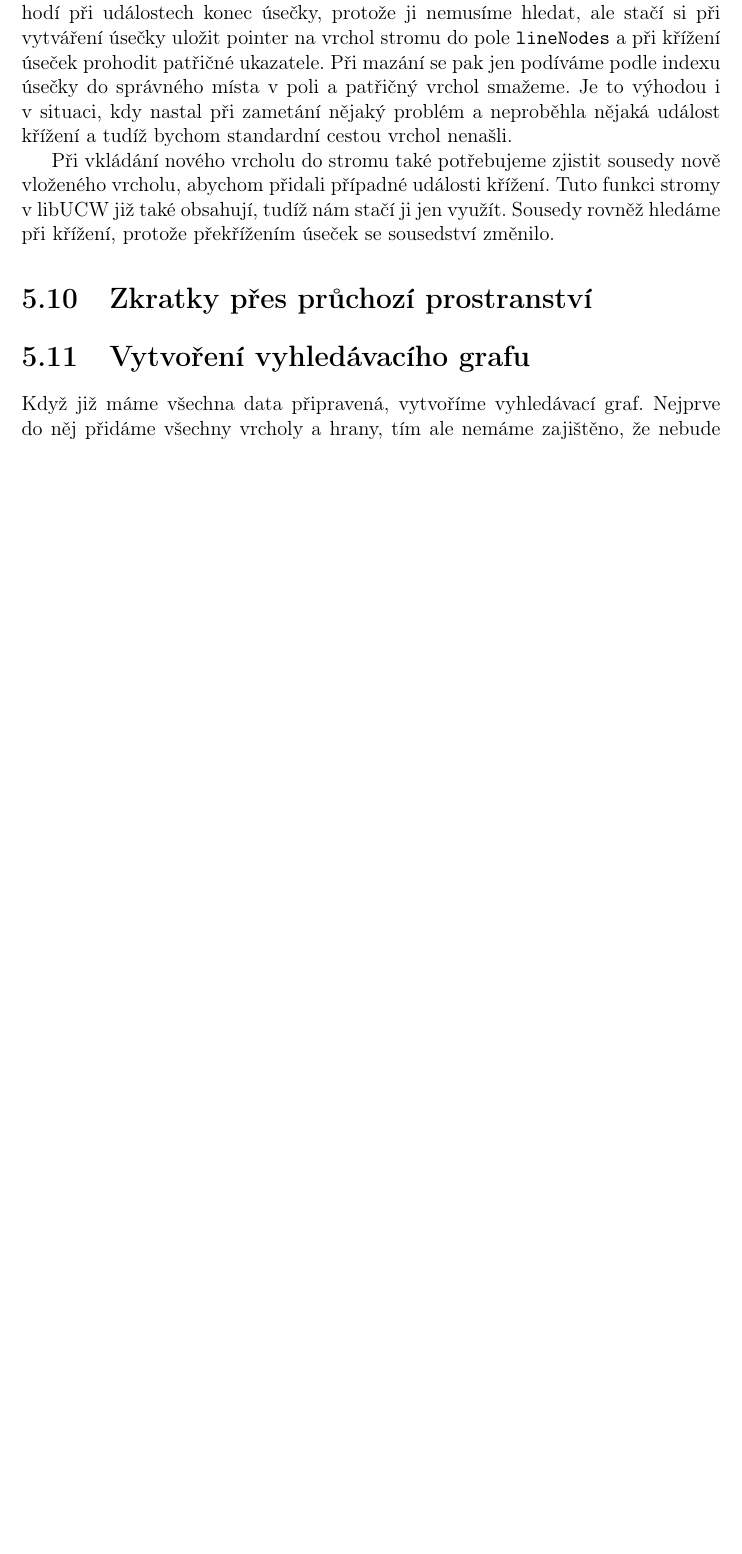
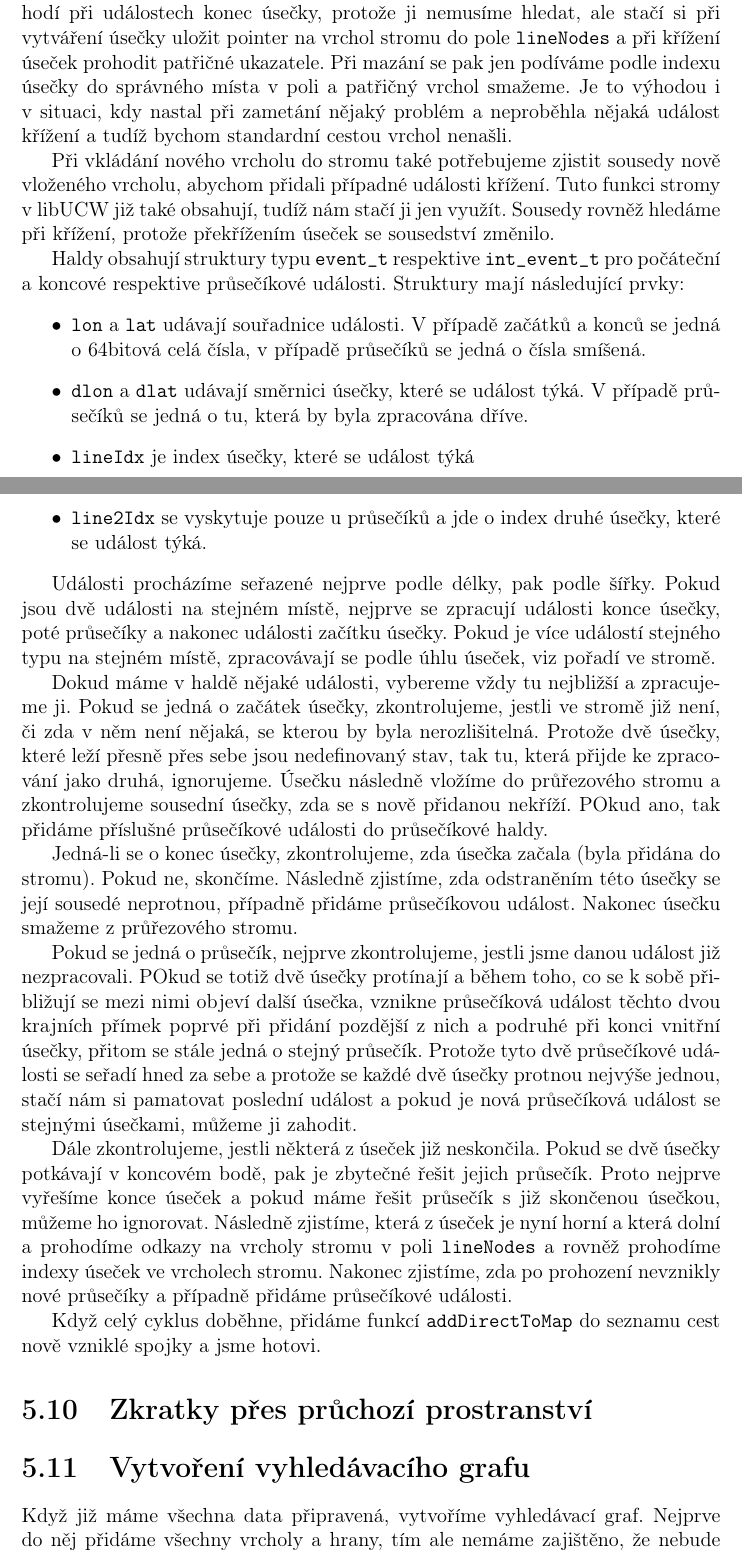
Before and after one commit to xtompok/osmawalk, a LaTeX thesis (text/cs/prace.tex, which reads text/cs/implementace.tex): part of page 26 of 32 before the commit and two parts of pages 26 and 27 of 32 after it, the two joined at a grey line, cut so that both start at the same text, the shorter picture padded with empty space. Compiled offline with pdfLaTeX.

Commit message:
Finished text about direct ways.

```diff
--- a/text/cs/implementace.tex
+++ b/text/cs/implementace.tex
@@ -366,6 +366,60 @@ vloženého vrcholu, abychom přidali případné události křížení. Tuto fu
 v libUCW již také obsahují, tudíž nám stačí ji jen využít. Sousedy rovněž
 hledáme při křížení, protože překřížením úseček se sousedství změnilo.
 
+Haldy obsahují struktury typu \verb|event_t| respektive \verb|int_event_t| pro
+počáteční a koncové respektive průsečíkové události. Struktury mají následující
+prvky:
+\begin{itemize}
+	\item \verb|lon| a \verb|lat| udávají souřadnice události. V případě
+	začátků a konců se jedná o 64bitová celá čísla, v případě průsečíků se
+	jedná o čísla smíšená.
+	\item \verb|dlon| a \verb|dlat| udávají směrnici úsečky, které se
+	událost týká. V případě průsečíků se jedná o tu, která by byla
+	zpracována dříve.
+	\item \verb|lineIdx| je index úsečky, které se událost týká
+	\item \verb|line2Idx| se vyskytuje pouze u průsečíků a jde o index druhé
+	úsečky, které se událost týká.
+\end{itemize}
+
+Události procházíme seřazené nejprve podle délky, pak podle šířky. Pokud jsou
+dvě události na stejném místě, nejprve se zpracují události konce úsečky, poté
+průsečíky a nakonec události začítku úsečky. Pokud je více událostí stejného
+typu na stejném místě, zpracovávají se podle úhlu úseček, viz pořadí ve stromě.
+
+Dokud máme v haldě nějaké události, vybereme vždy tu nejbližší a zpracujeme ji.
+Pokud se jedná o začátek úsečky, zkontrolujeme, jestli ve stromě již není, či
+zda v něm není nějaká, se kterou by byla nerozlišitelná. Protože dvě úsečky,
+které leží přesně přes sebe jsou nedefinovaný stav, tak tu, která přijde ke
+zpracování jako druhá, ignorujeme. Úsečku následně vložíme do průřezového stromu
+a zkontrolujeme sousední úsečky, zda se s nově přidanou nekříží. POkud ano, tak
+přidáme příslušné průsečíkové události do průsečíkové haldy.
+
+Jedná-li se o konec úsečky, zkontrolujeme, zda úsečka začala (byla přidána do
+stromu). Pokud ne, skončíme. Následně zjistíme, zda odstraněním této úsečky se
+její sousedé neprotnou, případně přidáme průsečíkovou událost. Nakonec úsečku
+smažeme z průřezového stromu.
+
+Pokud se jedná o průsečík, nejprve zkontrolujeme, jestli jsme danou událost již
+nezpracovali. POkud se totiž dvě úsečky protínají a během toho, co se k sobě
+přibližují se mezi nimi objeví další úsečka, vznikne průsečíková událost těchto
+dvou krajních přímek poprvé při přidání pozdější z nich a podruhé při konci
+vnitřní úsečky, přitom se stále jedná o stejný průsečík. Protože tyto dvě
+průsečíkové události se seřadí hned za sebe a protože se každé dvě úsečky
+protnou nejvýše jednou, stačí nám si pamatovat poslední událost a pokud je nová
+průsečíková událost se stejnými úsečkami, můžeme ji zahodit.
+
+Dále zkontrolujeme, jestli některá z úseček již neskončila. Pokud se dvě úsečky
+potkávají v koncovém bodě, pak je zbytečné řešit jejich průsečík. Proto nejprve
+vyřešíme konce úseček a pokud máme řešit průsečík s již skončenou úsečkou,
+můžeme ho ignorovat. Následně zjistíme, která z úseček je nyní horní a která
+dolní a prohodíme odkazy na vrcholy stromu v poli \verb|lineNodes| a rovněž
+prohodíme indexy úseček ve vrcholech stromu. Nakonec zjistíme, zda po prohození
+nevznikly nové průsečíky a případně přidáme průsečíkové události.
+
+Když celý cyklus doběhne, přidáme funkcí \verb|addDirectToMap| do seznamu cest
+nově vzniklé spojky a jsme hotovi.
+
+
 \section{Zkratky přes průchozí prostranství}
 
 \section{Vytvoření vyhledávacího grafu}
```
